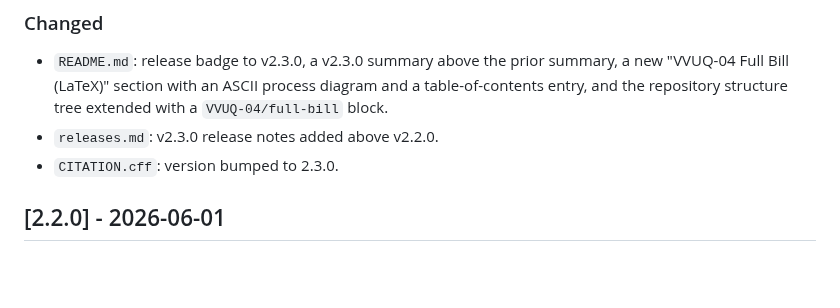
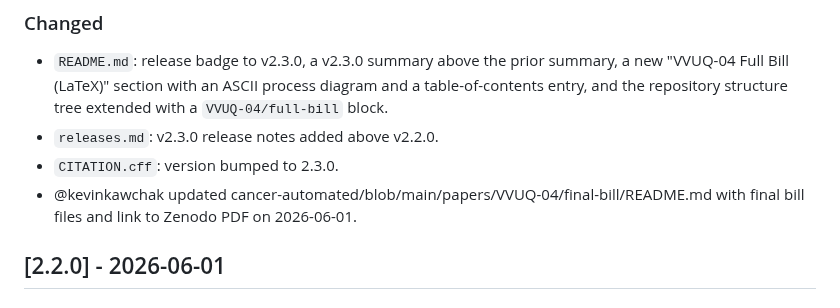
Before and after one commit to kevinkawchak/cancer-automated, a Markdown page: CHANGELOG.md, the part around the change. Drawn GitHub-style; blank space fills up the shorter version.

```diff
--- a/CHANGELOG.md
+++ b/CHANGELOG.md
@@ -40,6 +40,7 @@ Format follows [Keep a Changelog](https://keepachangelog.com/).
   `VVUQ-04/full-bill` block.
 - `releases.md`: v2.3.0 release notes added above v2.2.0.
 - `CITATION.cff`: version bumped to 2.3.0.
+- @kevinkawchak updated cancer-automated/blob/main/papers/VVUQ-04/final-bill/README.md with final bill files and link to Zenodo PDF on 2026-06-01.
 
 ## [2.2.0] - 2026-06-01
 
```
